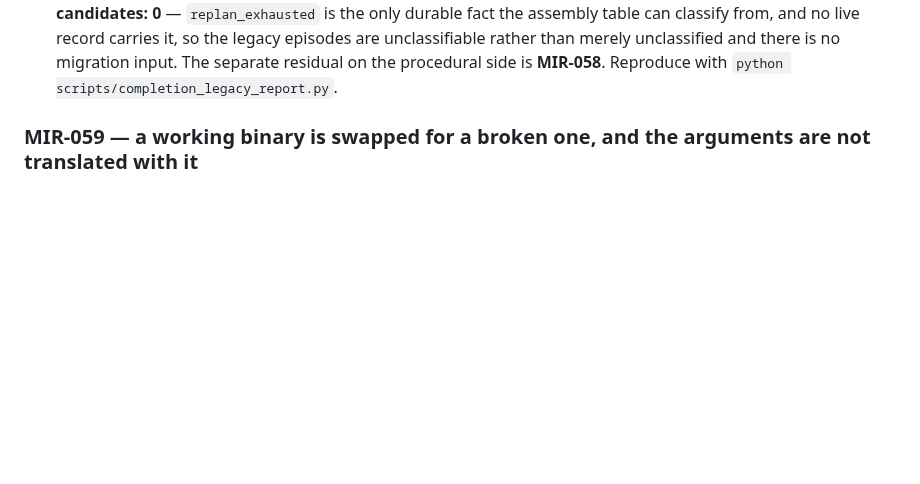
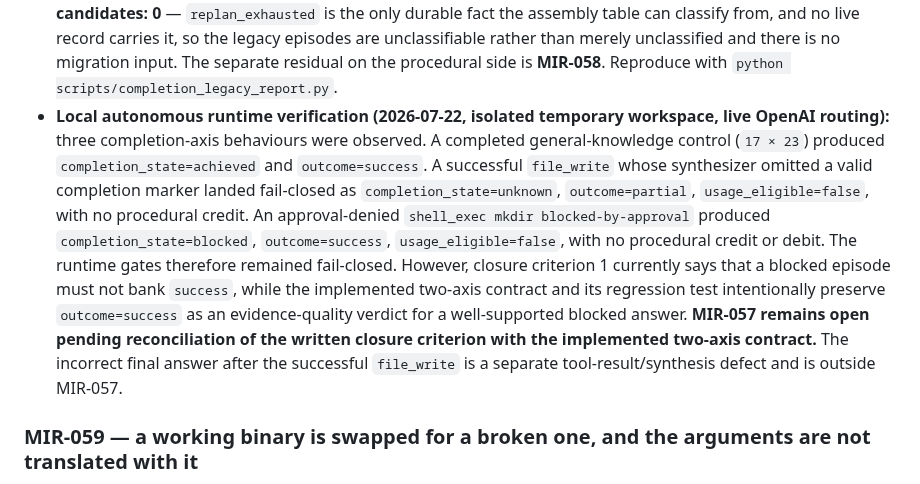
Before and after one commit to andreyshapira1983-sketch/agent, a Markdown page: docs/audit/MASTER_ISSUE_REGISTRY.md, the part around the change. Drawn GitHub-style; blank space fills up the shorter version.

Commit message:
docs: record MIR-057 runtime verification

```diff
--- a/docs/audit/MASTER_ISSUE_REGISTRY.md
+++ b/docs/audit/MASTER_ISSUE_REGISTRY.md
@@ -384,6 +384,7 @@ the table records the status, the section records the nuance.
 - **Implementation (landed 2026-07-20, six commits):** `210187f` schema — `declared_completion` + `completion_state`, assembled at banking and frozen, legacy never reconstructed. `7b54aa8` a crashed verifier no longer credits a procedure (narrow half, fixed on its own). `c4eda7b` the synthesizer declares through an attempt-bound nonce marker, stripped once so the verifier, the user and storage see the same text. `be585eb` the three episodic readers require `achieved`. `e559c90` `procedure_credit_allowed` / `procedure_debit_allowed`, credit needing both axes and debit narrowed to a run-demonstrated failure. `bfba72d` the read-only legacy report. Structural overrides outrank the declaration throughout; no reader consults `declared_completion`.
 - **Shadow measurement before the gates went live** (worktree at `c4eda7b`, throwaway stores, no credentials, mock routing, live data untouched) — 16 controlled cycles: **0 false-achieved, 0 marker/nonce leakage**, frozen state matched the manual label **13/16** with **3 safe abstentions** (marker forgotten, token invented, wrong nonce — all `unknown`), the blocked live-case correct, and user content preserved verbatim. Real marker compliance was deliberately NOT claimed: the synthesizer output was scripted, so a compliance figure would have been true by construction. It is measured during the planned local autonomous end-to-end runs.
 - **Residual, measured read-only after the gates landed (2026-07-20):** all 200 live episodes read `unknown`; **0** pass positive reuse, fast-path, procedural credit or procedural debit, **and 0 pass the curated-`lesson` arm either**. ⚠ **Correction (2026-07-20, found in a live run):** this line first said 108 lessons were still admitted. That was wrong. The figure came from `decide_usage_eligibility`, the banking-time policy, which returns True for a lesson whatever its stored bit says. **Retrieval reads `is_usage_eligible` — the stored bit — and a legacy row carries none**, so the live agent admits no legacy episode at all, lessons included. Confirmed in a live cycle: `rejected_by={'no_overlap': 122, 'over_limit': 72, 'not_eligible': 6}` — six legacy lessons refused by the bit, not by completion. The diagnostic and its test now model retrieval rather than the policy. **Safe episode backfill candidates: 0** — `replan_exhausted` is the only durable fact the assembly table can classify from, and no live record carries it, so the legacy episodes are unclassifiable rather than merely unclassified and there is no migration input. The separate residual on the procedural side is **MIR-058**. Reproduce with `python scripts/completion_legacy_report.py`.
+- **Local autonomous runtime verification (2026-07-22, isolated temporary workspace, live OpenAI routing):** three completion-axis behaviours were observed. A completed general-knowledge control (`17 × 23`) produced `completion_state=achieved` and `outcome=success`. A successful `file_write` whose synthesizer omitted a valid completion marker landed fail-closed as `completion_state=unknown`, `outcome=partial`, `usage_eligible=false`, with no procedural credit. An approval-denied `shell_exec mkdir blocked-by-approval` produced `completion_state=blocked`, `outcome=success`, `usage_eligible=false`, with no procedural credit or debit. The runtime gates therefore remained fail-closed. However, closure criterion 1 currently says that a blocked episode must not bank `success`, while the implemented two-axis contract and its regression test intentionally preserve `outcome=success` as an evidence-quality verdict for a well-supported blocked answer. **MIR-057 remains open pending reconciliation of the written closure criterion with the implemented two-axis contract.** The incorrect final answer after the successful `file_write` is a separate tool-result/synthesis defect and is outside MIR-057.
 
 ### MIR-059 — a working binary is swapped for a broken one, and the arguments are not translated with it
 - **Aliases:** none. **Related:** MIR-010 (found in the same live cycle; that entry made the failure VISIBLE, this one is why it happened at all). **Provenance:** newly_discovered (2026-07-20, live run).
```
